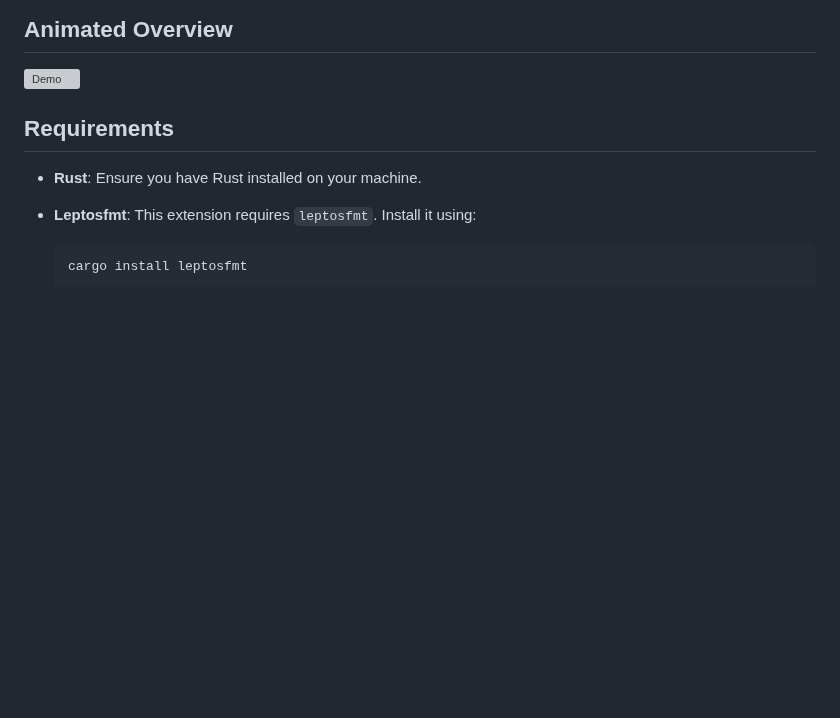
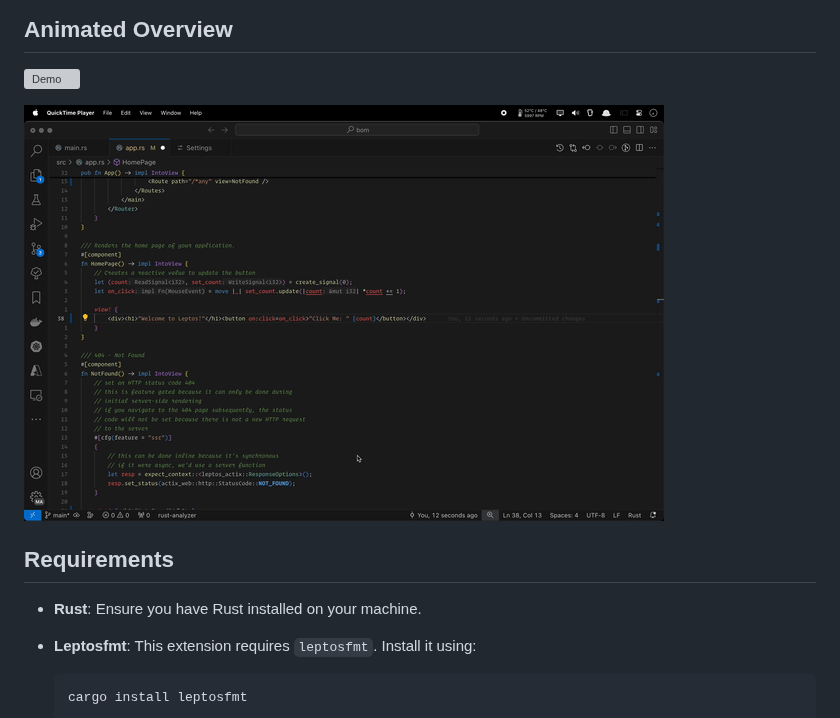
Before and after one commit to codeitlikemiley/leptos-fmt, a Markdown page: README.md, the part around the change. GitHub-like rendering; pictures changed too: images/output.gif (added); blank space fills up the shorter version; grey boxes are pictures that could not be loaded.

Commit message:
added demo

```diff
--- a/README.md
+++ b/README.md
@@ -11,6 +11,8 @@ This extension automatically formats Rust files using `leptosfmt` when you save
 
 [![Demo](https://media.giphy.com/media/q5Ajov98qGdrPRihRM/giphy.gif)](https://youtu.be/dS92U-yv7co)
 
+![Demo](images/output.gif)
+
 ## Requirements
 
 - **Rust**: Ensure you have Rust installed on your machine.
```
Also changed, not shown: 1 other file.
